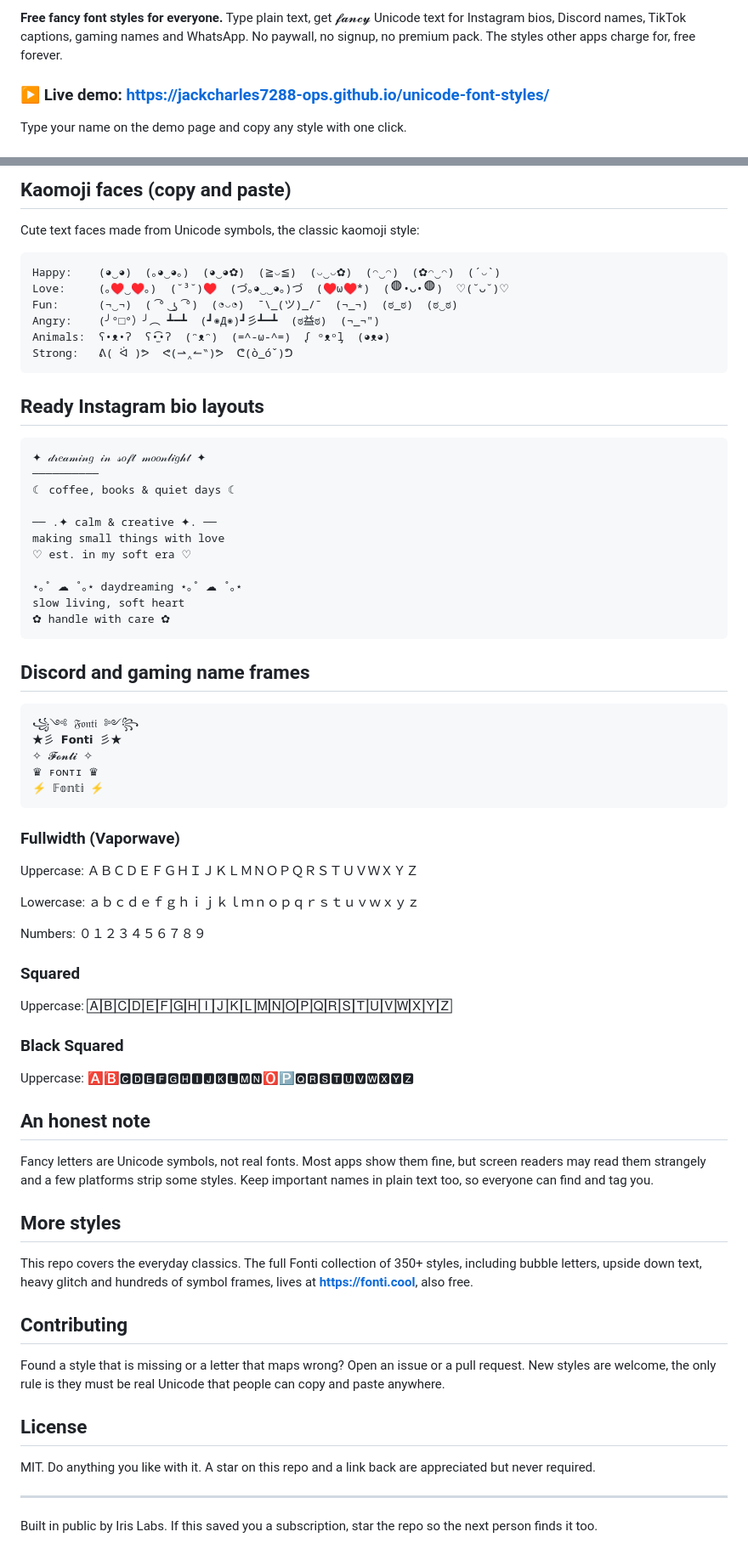
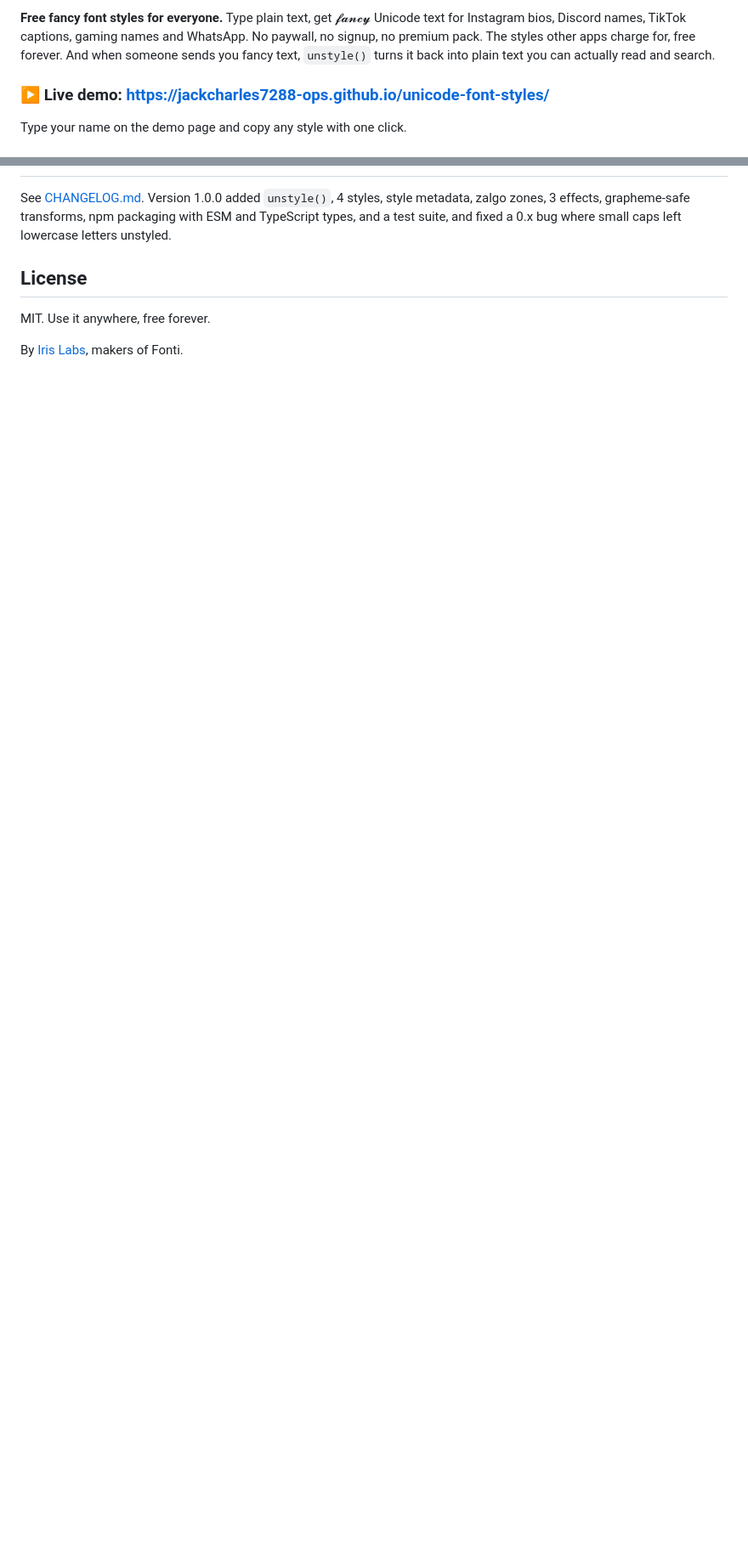
Before and after one commit to jackcharles7288-ops/unicode-font-styles, a Markdown page: README.md, 2 parts joined by grey strips. Shown at 85% size. Drawn GitHub-style; blank space fills up the shorter version.

````diff
--- a/README.md
+++ b/README.md
@@ -6,5 +7,5 @@
 
-**Free fancy font styles for everyone.** Type plain text, get 𝓯𝓪𝓷𝓬𝔂 Unicode text for Instagram bios, Discord names, TikTok captions, gaming names and WhatsApp. No paywall, no signup, no premium pack. The styles other apps charge for, free forever.
+**Free fancy font styles for everyone.** Type plain text, get 𝓯𝓪𝓷𝓬𝔂 Unicode text for Instagram bios, Discord names, TikTok captions, gaming names and WhatsApp. No paywall, no signup, no premium pack. The styles other apps charge for, free forever. And when someone sends you fancy text, `unstyle()` turns it back into plain text you can actually read and search.
 
 ### ▶ Live demo: https://jackcharles7288-ops.github.io/unicode-font-styles/
 
@@ -173,74 +134,7 @@ Uppercase: ᴀʙᴄᴅᴇꜰɢʜɪᴊᴋʟᴍɴᴏᴘǫʀꜱᴛᴜᴠᴡxʏᴢ
-## Kaomoji faces (copy and paste)
-
-Cute text faces made from Unicode symbols, the classic kaomoji style:
-
-```
-Happy:    (◕‿◕)  (｡◕‿◕｡)  (◕‿◕✿)  (≧◡≦)  (◡‿◡✿)  (◠‿◠)  (✿◠‿◠)  (´◡`)
-Love:     (｡♥‿♥｡)  (˘³˘)♥  (づ｡◕‿‿◕｡)づ  (♥ω♥*)  (◍•ᴗ•◍)  ♡(˘ᴗ˘)♡
-Fun:      (¬‿¬)  ( ͡° ͜ʖ ͡°)  (◔◡◔)  ¯\_(ツ)_/¯  (¬_¬)  (ಠ_ಠ)  (ಠ‿ಠ)
-Angry:    (╯°□°）╯︵ ┻━┻  (┛◉Д◉)┛彡┻━┻  (ಠ益ಠ)  (¬_¬")
-Animals:  ʕ•ᴥ•ʔ  ʕ•̫͡•ʔ  (ᵔᴥᵔ)  (=^-ω-^=)  ᶘ ᵒᴥᵒᶅ  (◕ᴥ◕)
-Strong:   ᕕ( ᐛ )ᕗ  ᕙ(⇀‸↼‶)ᕗ  ᕦ(ò_óˇ)ᕤ
-```
-
-## Ready Instagram bio layouts
-
-```
-✦ 𝒹𝓇𝑒𝒶𝓂𝒾𝓃𝑔 𝒾𝓃 𝓈𝑜𝒻𝓉 𝓂𝑜𝑜𝓃𝓁𝒾𝑔𝒽𝓉 ✦
-──────────
-☾ coffee, books & quiet days ☾
-
-── .✦ calm & creative ✦. ──
-making small things with love
-♡ est. in my soft era ♡
-
-⋆｡˚ ☁︎ ˚｡⋆ daydreaming ⋆｡˚ ☁︎ ˚｡⋆
-slow living, soft heart
-✿ handle with care ✿
-```
-
-## Discord and gaming name frames
-
-```
-꧁༺ 𝔉𝔬𝔫𝔱𝔦 ༻꧂
-★彡 𝗙𝗼𝗻𝘁𝗶 彡★
-✧ 𝓕𝓸𝓷𝓽𝓲 ✧
-♛ ꜰᴏɴᴛɪ ♛
-⚡ 𝔽𝕠𝕟𝕥𝕚 ⚡
-```
-
-### Fullwidth (Vaporwave)
-
-Uppercase: ＡＢＣＤＥＦＧＨＩＪＫＬＭＮＯＰＱＲＳＴＵＶＷＸＹＺ
-
-Lowercase: ａｂｃｄｅｆｇｈｉｊｋｌｍｎｏｐｑｒｓｔｕｖｗｘｙｚ
-
-Numbers: ０１２３４５６７８９
-
-### Squared
-
-Uppercase: 🄰🄱🄲🄳🄴🄵🄶🄷🄸🄹🄺🄻🄼🄽🄾🄿🅀🅁🅂🅃🅄🅅🅆🅇🅈🅉
-
-### Black Squared
-
-Uppercase: 🅰🅱🅲🅳🅴🅵🅶🅷🅸🅹🅺🅻🅼🅽🅾🅿🆀🆁🆂🆃🆄🆅🆆🆇🆈🆉
-
-## An honest note
-
-Fancy letters are Unicode symbols, not real fonts. Most apps show them fine, but screen readers may read them strangely and a few platforms strip some styles. Keep important names in plain text too, so everyone can find and tag you.
-
-## More styles
-
-This repo covers the everyday classics. The full Fonti collection of 350+ styles, including bubble letters, upside down text, heavy glitch and hundreds of symbol frames, lives at **https://fonti.cool**, also free.
-
-## Contributing
-
-Found a style that is missing or a letter that maps wrong? Open an issue or a pull request. New styles are welcome, the only rule is they must be real Unicode that people can copy and paste anywhere.
+See [CHANGELOG.md](CHANGELOG.md). Version 1.0.0 added `unstyle()`, 4 styles, style metadata, zalgo zones, 3 effects, grapheme-safe transforms, npm packaging with ESM and TypeScript types, and a test suite, and fixed a 0.x bug where small caps left lowercase letters unstyled.
 
 ## License
 
-MIT. Do anything you like with it. A star on this repo and a link back are appreciated but never required.
+MIT. Use it anywhere, free forever.
 
----
-
-Built in public by Iris Labs. If this saved you a subscription, star the repo so the next person finds it too.
+By [Iris Labs](https://fonti.cool), makers of Fonti.
````
Also changed, not shown: other parts of README.md (+74 -113 lines).
